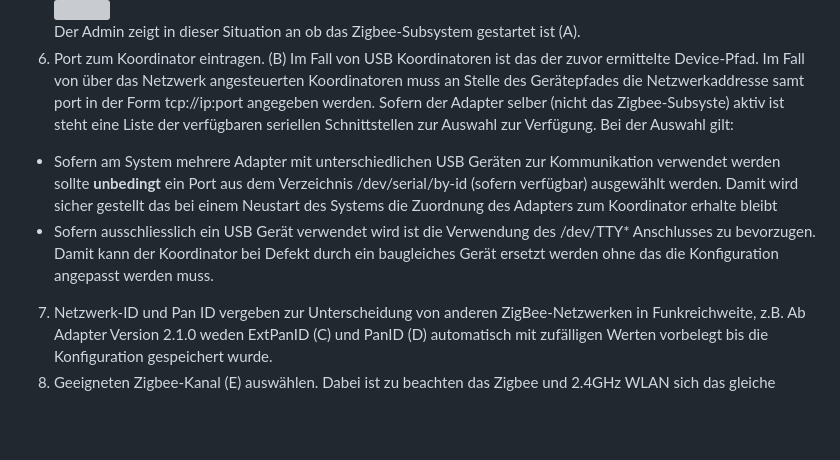
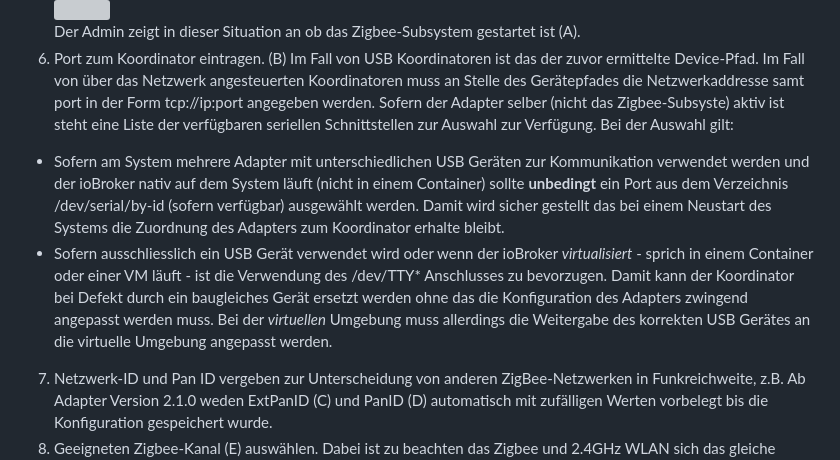
Before and after one commit to ioBroker/ioBroker.zigbee, a Markdown page: docs/de/readme.md, the part around the change. GitHub-like rendering; blank space fills up the shorter version; grey boxes are pictures that could not be loaded.

```diff
--- a/docs/de/readme.md
+++ b/docs/de/readme.md
@@ -40,8 +40,8 @@ Das folgende Beispiel zeigt eine Linux-Installation auf einem Raspberry PI. Der
 5. Konfiguration des Adapters öffnen. Das folgende Bild zeigt das Interface ab der Version 2.1.0.<br>![](img/Zigbee_config_de.jpg)<br>
 Der Admin zeigt in dieser Situation an ob das Zigbee-Subsystem gestartet ist (A).
 6. Port zum Koordinator eintragen. (B) Im Fall von USB Koordinatoren ist das der zuvor ermittelte Device-Pfad. Im Fall von über das Netzwerk angesteuerten Koordinatoren muss an Stelle des Gerätepfades die Netzwerkaddresse samt port in der Form tcp://ip:port angegeben werden. Sofern der Adapter selber (nicht das Zigbee-Subsyste) aktiv ist steht eine Liste der verfügbaren seriellen Schnittstellen zur Auswahl zur Verfügung. Bei der Auswahl gilt:
-- Sofern am System mehrere Adapter mit unterschiedlichen USB Geräten zur Kommunikation verwendet werden sollte **unbedingt** ein Port aus dem Verzeichnis /dev/serial/by-id (sofern verfügbar) ausgewählt werden. Damit wird sicher gestellt das bei einem Neustart des Systems die Zuordnung des Adapters zum Koordinator erhalte bleibt
-- Sofern ausschliesslich ein USB Gerät verwendet wird ist die Verwendung des /dev/TTY* Anschlusses zu bevorzugen. Damit kann der Koordinator bei Defekt durch ein baugleiches Gerät ersetzt werden ohne das die Konfiguration angepasst werden muss.
+- Sofern am System mehrere Adapter mit unterschiedlichen USB Geräten zur Kommunikation verwendet werden und der ioBroker nativ auf dem System läuft (nicht in einem Container) sollte **unbedingt** ein Port aus dem Verzeichnis /dev/serial/by-id (sofern verfügbar) ausgewählt werden. Damit wird sicher gestellt das bei einem Neustart des Systems die Zuordnung des Adapters zum Koordinator erhalte bleibt.
+- Sofern ausschliesslich ein USB Gerät verwendet wird oder wenn der ioBroker *virtualisiert* - sprich in einem Container oder einer VM läuft - ist die Verwendung des /dev/TTY* Anschlusses zu bevorzugen. Damit kann der Koordinator bei Defekt durch ein baugleiches Gerät ersetzt werden ohne das die Konfiguration des Adapters zwingend angepasst werden muss. Bei der *virtuellen* Umgebung muss allerdings die Weitergabe des korrekten USB Gerätes an die virtuelle Umgebung angepasst werden.
 7.	Netzwerk-ID und Pan ID vergeben zur Unterscheidung von anderen ZigBee-Netzwerken in Funkreichweite, z.B. Ab Adapter Version 2.1.0 weden ExtPanID (C) und PanID (D) automatisch mit zufälligen Werten vorbelegt bis die Konfiguration gespeichert wurde.<br>
 8. Geeigneten Zigbee-Kanal (E) auswählen. Dabei ist zu beachten das Zigbee und 2.4GHz WLAN sich das gleiche Frequenzband teilen. Der optimale Kanal hängt also unter anderem auch von den in der Umgebung verwendeten WLan Kanälen ab. Dabei sind die Kanalbezeichnungen von Zigbee und WLan **nicht** identisch. Weiterhin ist es Sinnvoll sich bei der Auswahl auf die Zigbee Light Link Kanäle (11,15,20,25) zu beschränken. Wird ein Kanal ausgewählt der nicht zum ZLL gerhört zeigt das Interface ein gelbes Dreieck mit Ausrufungszeichen über dem eingetragenen Kanal.<br>
 Nachdem der Adapter erfolgreich gestartet wurde kann über die Konfiguration auch ein Scan der Netzwerkkanäle durchgeführt werden.<br>
```
